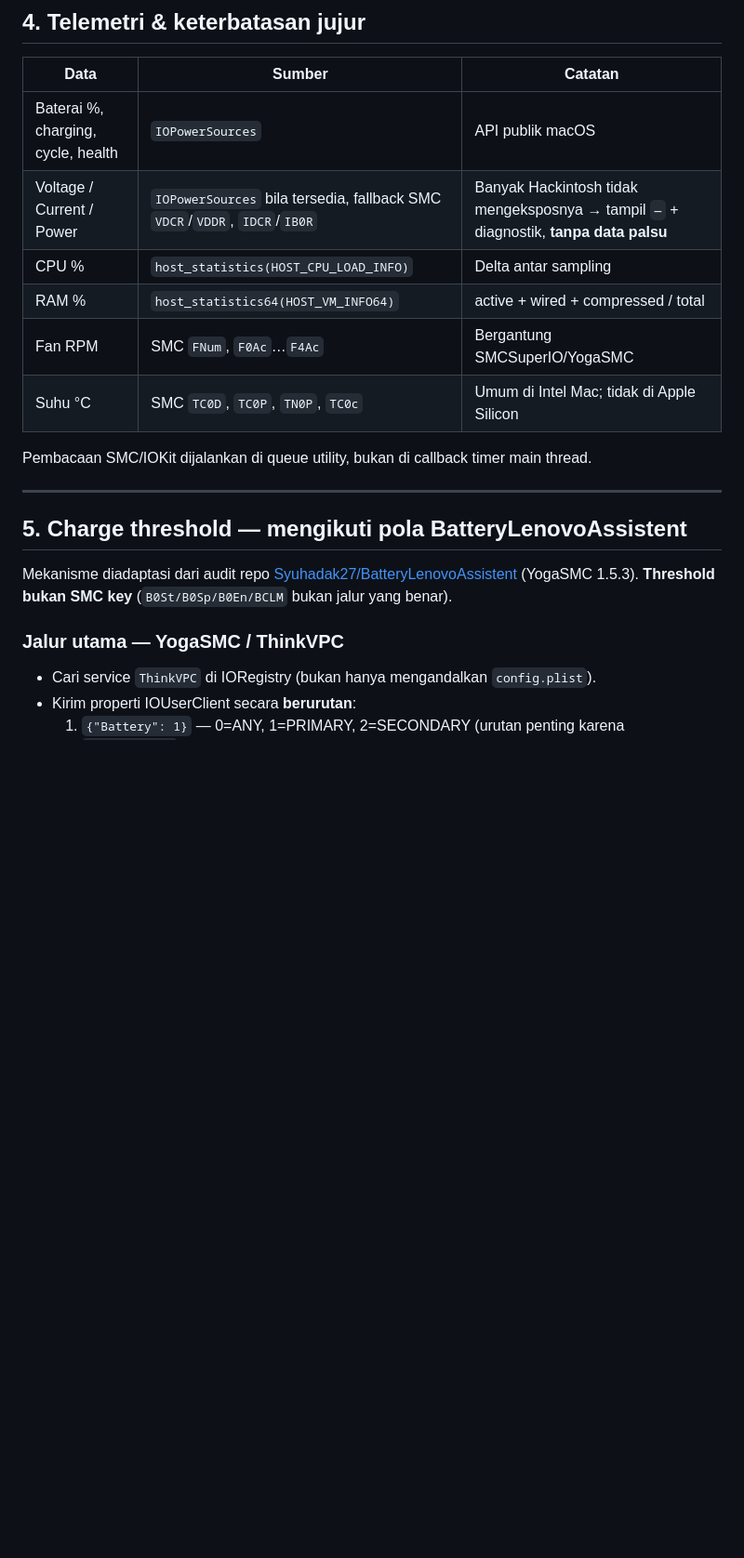
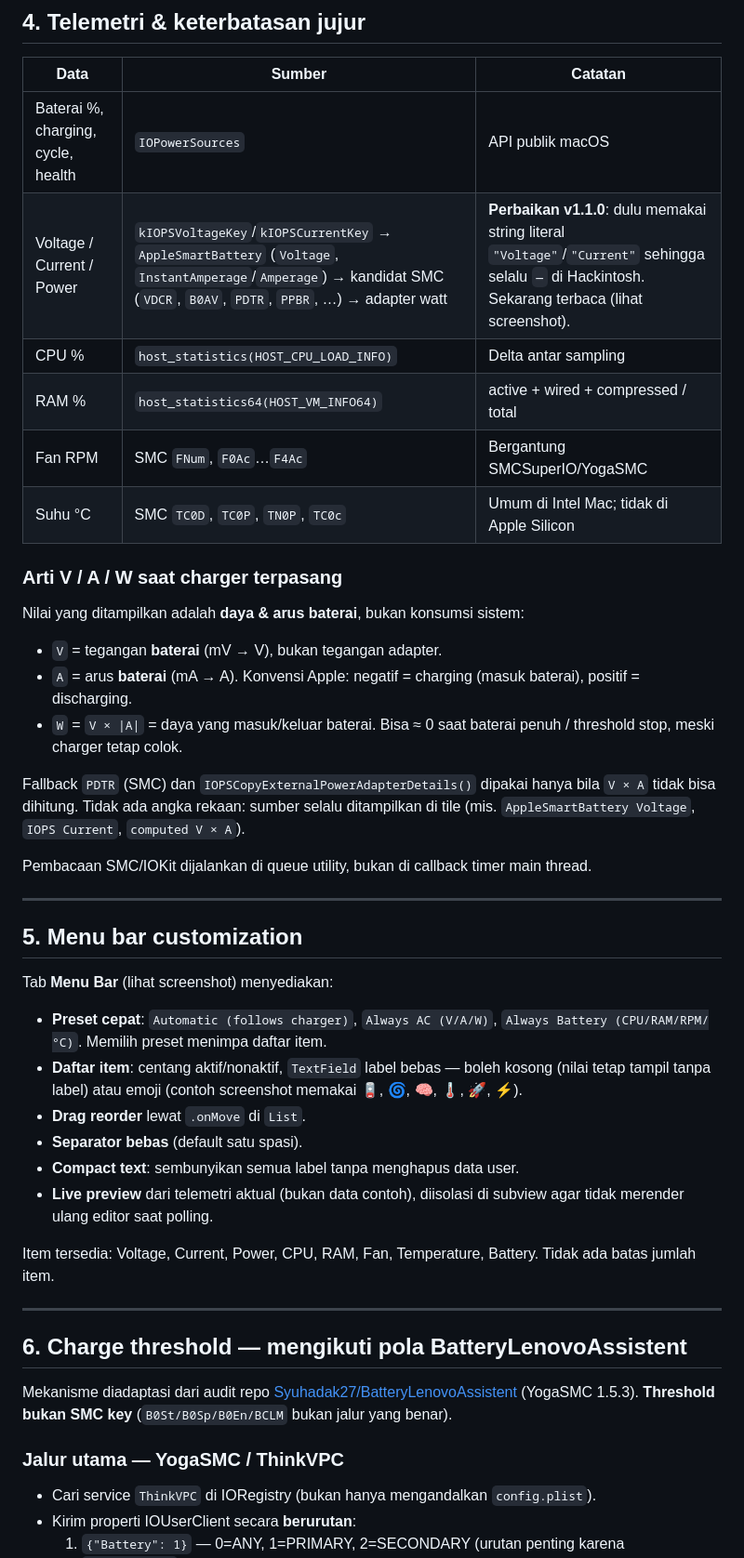
Before and after one commit to Syuhadak27/SyStats, a Markdown page: README.md, the part around one of its changes. Shown at 93% size. Rendered like a GitHub page; blank space fills up the shorter version.

```diff
--- a/README.md
+++ b/README.md
@@ -65,21 +119,47 @@ Untuk setiap `.aml`: header ACPI 36 byte diparse persis (signature, length, revi
 | Data | Sumber | Catatan |
 |---|---|---|
 | Baterai %, charging, cycle, health | `IOPowerSources` | API publik macOS |
-| Voltage / Current / Power | `IOPowerSources` bila tersedia, fallback SMC `VDCR`/`VDDR`, `IDCR`/`IB0R` | Banyak Hackintosh tidak mengeksposnya → tampil `—` + diagnostik, **tanpa data palsu** |
+| Voltage / Current / Power | `kIOPSVoltageKey`/`kIOPSCurrentKey` → `AppleSmartBattery` (`Voltage`, `InstantAmperage`/`Amperage`) → kandidat SMC (`VDCR`, `B0AV`, `PDTR`, `PPBR`, …) → adapter watt | **Perbaikan v1.1.0**: dulu memakai string literal `"Voltage"`/`"Current"` sehingga selalu `—` di Hackintosh. Sekarang terbaca (lihat screenshot). |
 | CPU % | `host_statistics(HOST_CPU_LOAD_INFO)` | Delta antar sampling |
 | RAM % | `host_statistics64(HOST_VM_INFO64)` | active + wired + compressed / total |
 | Fan RPM | SMC `FNum`, `F0Ac`…`F4Ac` | Bergantung SMCSuperIO/YogaSMC |
 | Suhu °C | SMC `TC0D`, `TC0P`, `TN0P`, `TC0c` | Umum di Intel Mac; tidak di Apple Silicon |
 
+### Arti V / A / W saat charger terpasang
+
+Nilai yang ditampilkan adalah **daya & arus baterai**, bukan konsumsi sistem:
+
+- `V` = tegangan **baterai** (mV → V), bukan tegangan adapter.
+- `A` = arus **baterai** (mA → A). Konvensi Apple: negatif = charging (masuk baterai), positif = discharging.
+- `W` = `V × |A|` = daya yang masuk/keluar baterai. Bisa ≈ 0 saat baterai penuh / threshold stop, meski charger tetap colok.
+
+Fallback `PDTR` (SMC) dan `IOPSCopyExternalPowerAdapterDetails()` dipakai hanya bila `V × A` tidak bisa dihitung. Tidak ada angka rekaan: sumber selalu ditampilkan di tile (mis. `AppleSmartBattery Voltage`, `IOPS Current`, `computed V × A`).
+
 Pembacaan SMC/IOKit dijalankan di queue utility, bukan di callback timer main thread.
 
 ---
 
-## 5. Charge threshold — mengikuti pola BatteryLenovoAssistent
+## 5. Menu bar customization
+
+Tab **Menu Bar** (lihat screenshot) menyediakan:
+
+- **Preset cepat**: `Automatic (follows charger)`, `Always AC (V/A/W)`, `Always Battery (CPU/RAM/RPM/°C)`. Memilih preset menimpa daftar item.
+- **Daftar item**: centang aktif/nonaktif, `TextField` label bebas — boleh kosong (nilai tetap tampil tanpa label) atau emoji (contoh screenshot memakai 🪫, 🌀, 🧠, 🌡️, 🚀, ⚡).
+- **Drag reorder** lewat `.onMove` di `List`.
+- **Separator bebas** (default satu spasi).
+- **Compact text**: sembunyikan semua label tanpa menghapus data user.
+- **Live preview** dari telemetri aktual (bukan data contoh), diisolasi di subview agar tidak merender ulang editor saat polling.
+
+Item tersedia: Voltage, Current, Power, CPU, RAM, Fan, Temperature, Battery. Tidak ada batas jumlah item.
+
+---
+
+## 6. Charge threshold — mengikuti pola BatteryLenovoAssistent
 
 Mekanisme diadaptasi dari audit repo [Syuhadak27/BatteryLenovoAssistent](https://github.com/Syuhadak27/BatteryLenovoAssistent) (YogaSMC 1.5.3). **Threshold bukan SMC key** (`B0St/B0Sp/B0En/BCLM` bukan jalur yang benar).
 
 ### Jalur utama — YogaSMC / ThinkVPC
+
 - Cari service `ThinkVPC` di IORegistry (bukan hanya mengandalkan `config.plist`).
 - Kirim properti IOUserClient secara **berurutan**:
   1. `{"Battery": 1}` — 0=ANY, 1=PRIMARY, 2=SECONDARY (urutan penting karena `NSDictionary` tidak terurut).
```
Also changed, not shown: other parts of README.md (+76 -18 lines), images/dashboard-battery-live.jpg (added), images/dashboard-battery-offline.jpg (added), images/dashboard-charging.jpg (added), images/menubar-customizer.jpg (added), images/menubar-popover.jpg (added).
